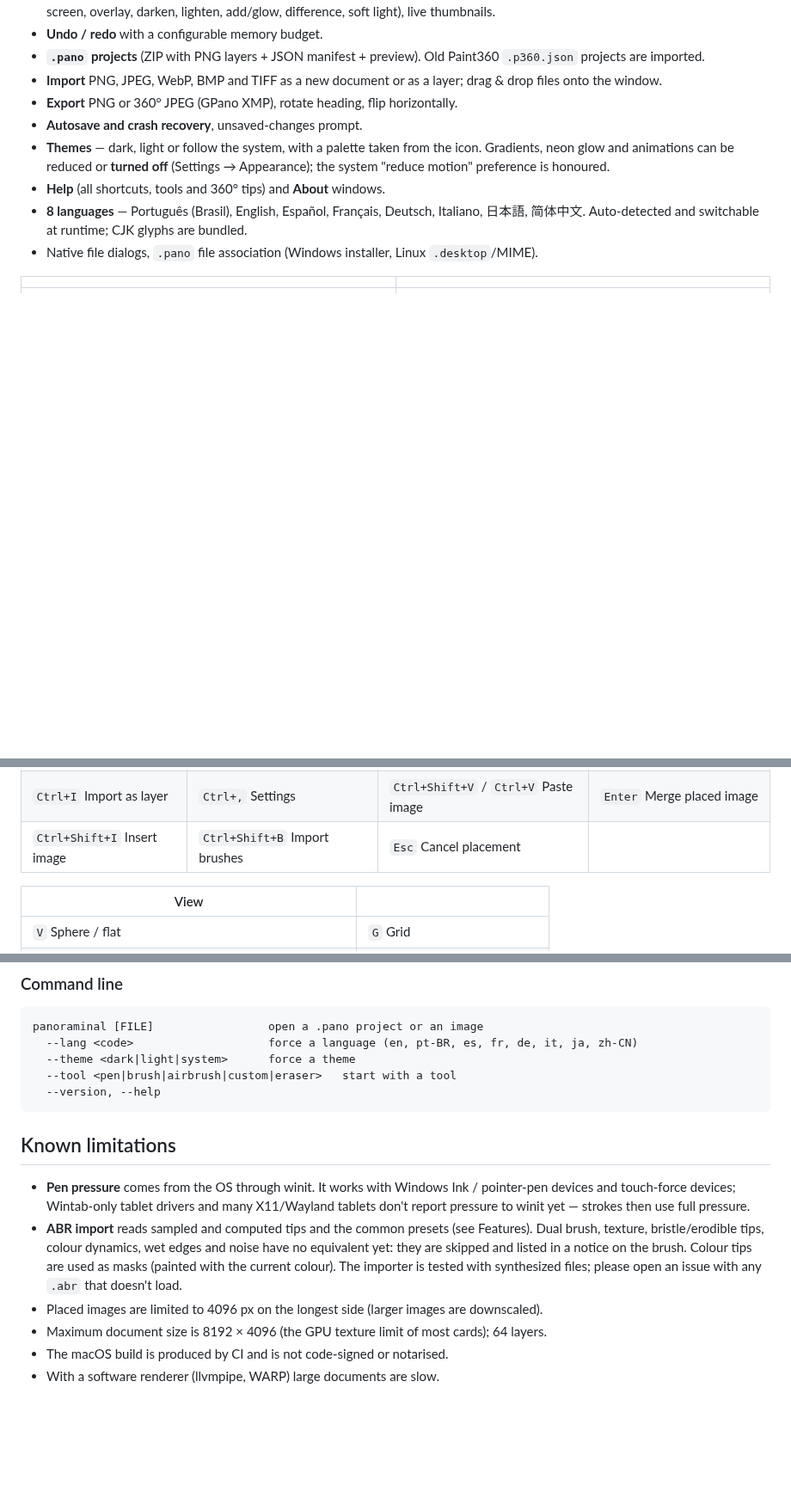
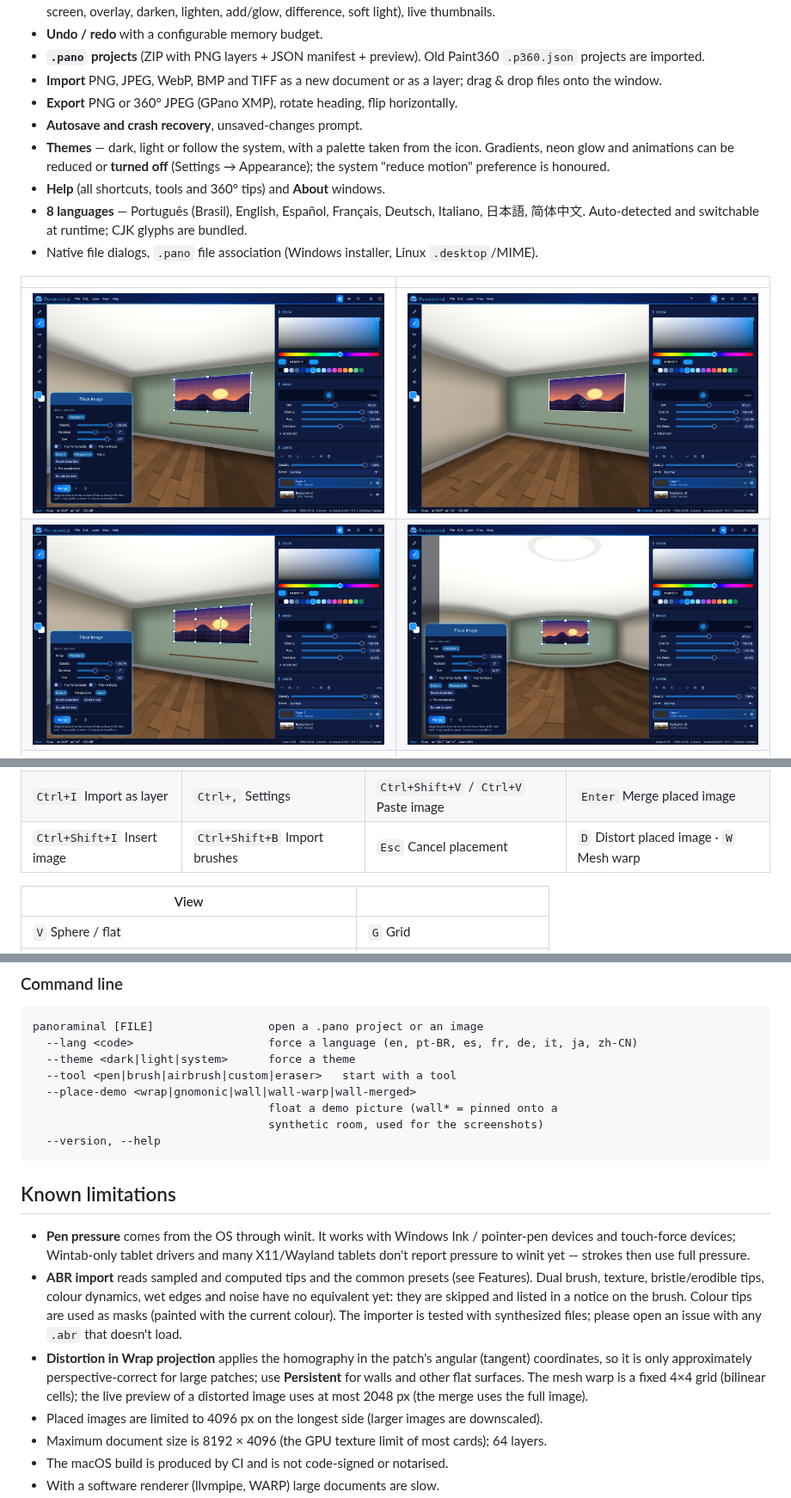
Before and after one commit to cleitinhodev/panoraminal, a Markdown page: README.md, 3 parts joined by grey strips. Shown at 86% size. GitHub-like rendering; pictures changed too: docs/screenshots/place-distort-flat.png (added), docs/screenshots/place-distort-merged.png (added), docs/screenshots/place-distort-warp.png (added); blank space fills up the shorter version.

````diff
--- a/README.md
+++ b/README.md
@@ -47,6 +48,8 @@ It is the successor of the *Paint360* prototype, rebuilt from scratch as a real
 
 | | |
 |---|---|
+| ![Corner pins on a room wall (Persistent projection)](docs/screenshots/place-distort.png) | ![Merged onto the wall](docs/screenshots/place-distort-merged.png) |
+| ![Mesh warp](docs/screenshots/place-distort-warp.png) | ![Corner pins in the flat view](docs/screenshots/place-distort-flat.png) |
 | ![Custom brush library](docs/screenshots/custom-brushes.png) | ![Placing an image (Persistent projection)](docs/screenshots/place-persistent.png) |
 | ![Placing an image (Wrap projection)](docs/screenshots/place-wrap.png) | ![Brush library, light theme, Portuguese](docs/screenshots/custom-brushes-light-pt.png) |
 | ![Light theme, Portuguese](docs/screenshots/light-sphere.png) | ![Flat view](docs/screenshots/dark-flat.png) |
@@ -81,7 +84,7 @@ A GPU with Vulkan, Metal, DirectX 12 or OpenGL 3.3+ is recommended. Panoraminal
 | `Ctrl+S` Save | `Ctrl+Shift+S` Save as | `Del` Clear layer | `Ctrl+Shift+N` New layer |
 | `Ctrl+E` Export PNG | `Ctrl+Shift+E` Export 360° JPEG | `Ctrl+J` Duplicate layer | `Ctrl+M` Merge down |
 | `Ctrl+I` Import as layer | `Ctrl+,` Settings | `Ctrl+Shift+V` / `Ctrl+V` Paste image | `Enter` Merge placed image |
-| `Ctrl+Shift+I` Insert image | `Ctrl+Shift+B` Import brushes | `Esc` Cancel placement | |
+| `Ctrl+Shift+I` Insert image | `Ctrl+Shift+B` Import brushes | `Esc` Cancel placement | `D` Distort placed image · `W` Mesh warp |
 
 | View | |
 |---|---|
@@ -126,6 +129,9 @@ panoraminal [FILE]                 open a .pano project or an image
   --lang <code>                    force a language (en, pt-BR, es, fr, de, it, ja, zh-CN)
   --theme <dark|light|system>      force a theme
   --tool <pen|brush|airbrush|custom|eraser>   start with a tool
+  --place-demo <wrap|gnomonic|wall|wall-warp|wall-merged>
+                                   float a demo picture (wall* = pinned onto a
+                                   synthetic room, used for the screenshots)
   --version, --help
 ```
 
@@ -133,6 +139,7 @@ panoraminal [FILE]                 open a .pano project or an image
 
 - **Pen pressure** comes from the OS through winit. It works with Windows Ink / pointer-pen devices and touch-force devices; Wintab-only tablet drivers and many X11/Wayland tablets don't report pressure to winit yet — strokes then use full pressure.
 - **ABR import** reads sampled and computed tips and the common presets (see Features). Dual brush, texture, bristle/erodible tips, colour dynamics, wet edges and noise have no equivalent yet: they are skipped and listed in a notice on the brush. Colour tips are used as masks (painted with the current colour). The importer is tested with synthesized files; please open an issue with any `.abr` that doesn't load.
+- **Distortion in Wrap projection** applies the homography in the patch's angular (tangent) coordinates, so it is only approximately perspective-correct for large patches; use **Persistent** for walls and other flat surfaces. The mesh warp is a fixed 4×4 grid (bilinear cells); the live preview of a distorted image uses at most 2048 px (the merge uses the full image).
 - Placed images are limited to 4096 px on the longest side (larger images are downscaled).
 - Maximum document size is 8192 × 4096 (the GPU texture limit of most cards); 64 layers.
 - The macOS build is produced by CI and is not code-signed or notarised.
````
Also changed, not shown: other parts of README.md (+1 -0 lines), CHANGELOG.md (+19 -0 lines), README.pt-BR.md (+8 -1 lines), docs/screenshots/place-distort-light-pt.png (added), 4 other files.
